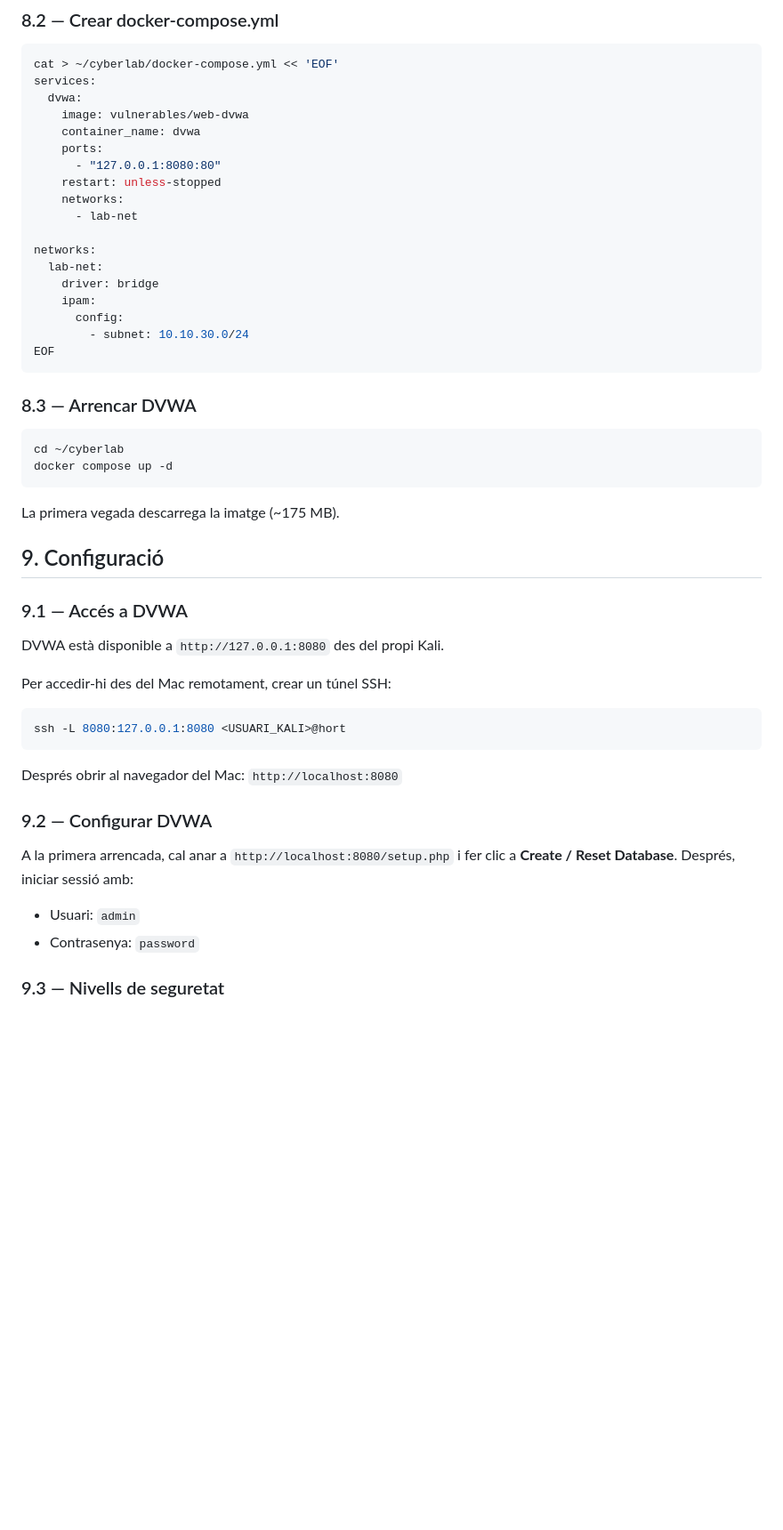
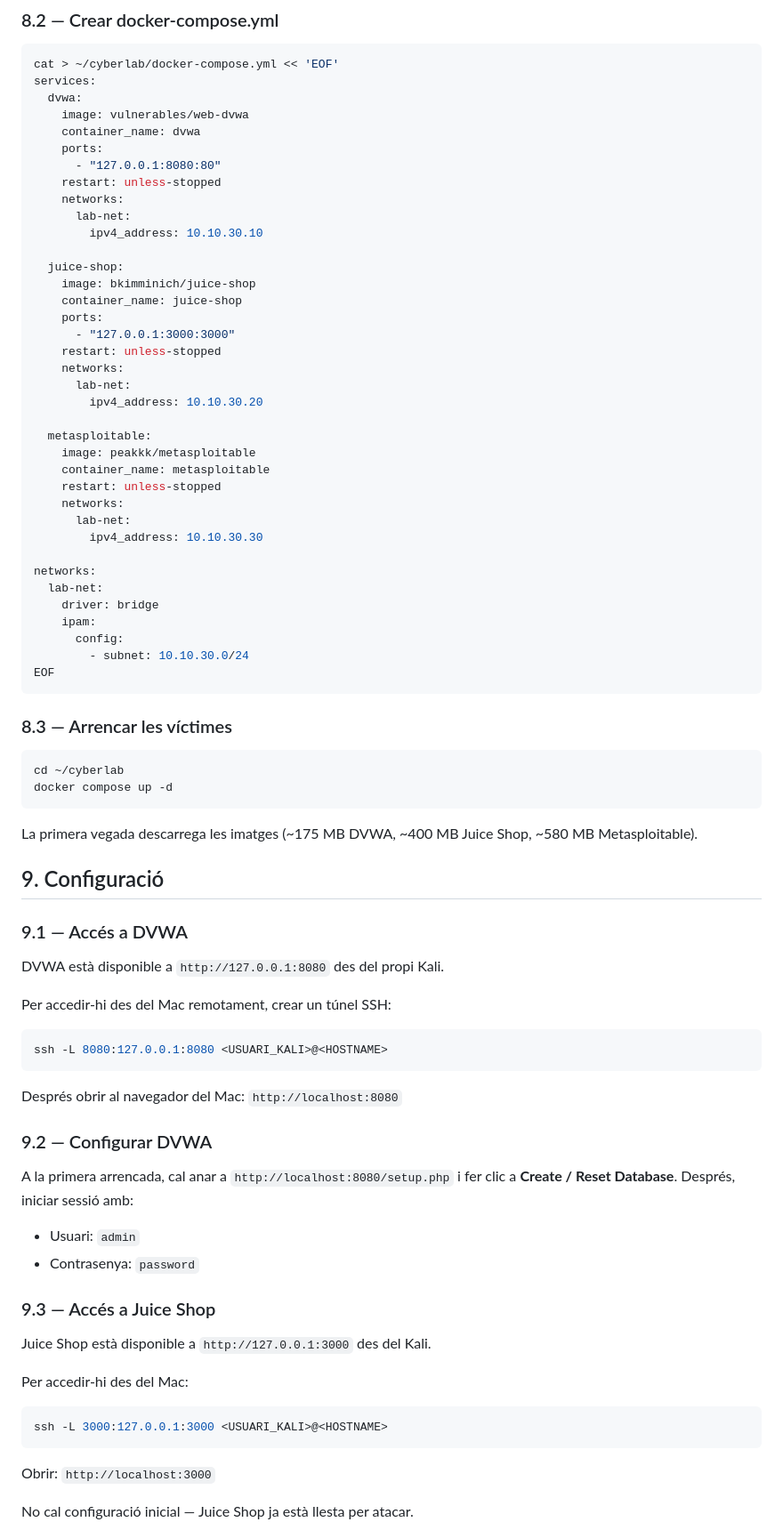
Before and after one commit to BernatMora/cyberlab-ai, a Markdown page: book/chapters/cap-08-10-apps-vulnerables.md, the part around one of its changes. Shown at 89% size. Rendered like a GitHub page; blank space fills up the shorter version.

````diff
--- a/book/chapters/cap-08-10-apps-vulnerables.md
+++ b/book/chapters/cap-08-10-apps-vulnerables.md
@@ -100,7 +108,26 @@ services:
       - "127.0.0.1:8080:80"
     restart: unless-stopped
     networks:
-      - lab-net
+      lab-net:
+        ipv4_address: 10.10.30.10
+
+  juice-shop:
+    image: bkimminich/juice-shop
+    container_name: juice-shop
+    ports:
+      - "127.0.0.1:3000:3000"
+    restart: unless-stopped
+    networks:
+      lab-net:
+        ipv4_address: 10.10.30.20
+
+  metasploitable:
+    image: peakkk/metasploitable
+    container_name: metasploitable
+    restart: unless-stopped
+    networks:
+      lab-net:
+        ipv4_address: 10.10.30.30
 
 networks:
   lab-net:
@@ -111,14 +138,14 @@ networks:
 EOF
 ```
 
-### 8.3 — Arrencar DVWA
+### 8.3 — Arrencar les víctimes
 
 ```bash
 cd ~/cyberlab
 docker compose up -d
 ```
 
-La primera vegada descarrega la imatge (~175 MB).
+La primera vegada descarrega les imatges (~175 MB DVWA, ~400 MB Juice Shop, ~580 MB Metasploitable).
 
 ## 9. Configuració
 
@@ -129,7 +156,7 @@ DVWA està disponible a `http://127.0.0.1:8080` des del propi Kali.
 Per accedir-hi des del Mac remotament, crear un túnel SSH:
 
 ```bash
-ssh -L 8080:127.0.0.1:8080 <USUARI_KALI>@hort
+ssh -L 8080:127.0.0.1:8080 <USUARI_KALI>@<HOSTNAME>
 ```
 
 Després obrir al navegador del Mac: `http://localhost:8080`
@@ -141,4 +168,17 @@ A la primera arrencada, cal anar a `http://localhost:8080/setup.php` i fer clic
 - Usuari: `admin`
 - Contrasenya: `password`
 
-### 9.3 — Nivells de seguretat
+### 9.3 — Accés a Juice Shop
+
+Juice Shop està disponible a `http://127.0.0.1:3000` des del Kali.
+
+Per accedir-hi des del Mac:
+
+```bash
+ssh -L 3000:127.0.0.1:3000 <USUARI_KALI>@<HOSTNAME>
+```
+
+Obrir: `http://localhost:3000`
+
+No cal configuració inicial — Juice Shop ja està llesta per atacar.
+
````
Also changed, not shown: other parts of book/chapters/cap-08-10-apps-vulnerables.md (+63 -29 lines), book/chapters/cap-05-10-docker.md (+22 -15 lines).
